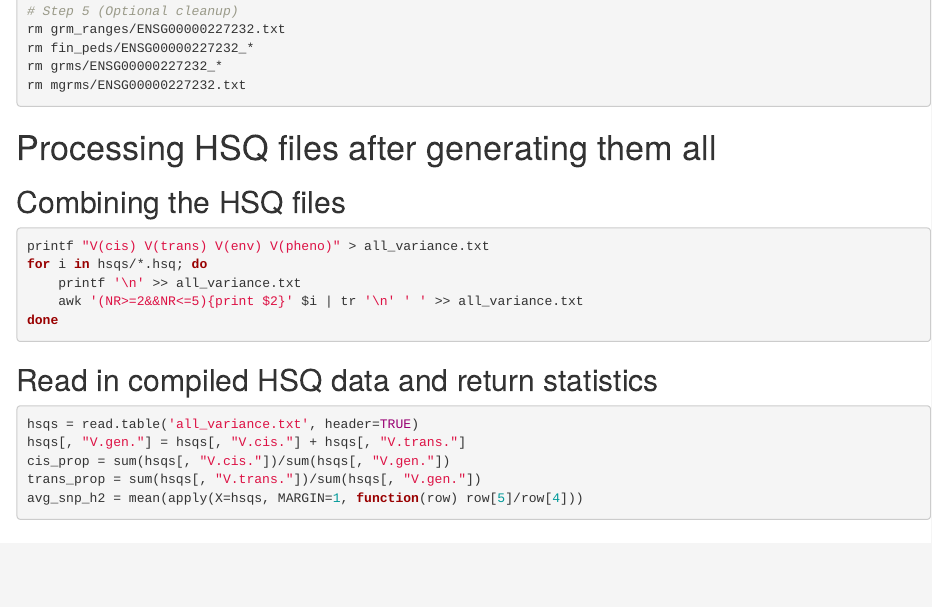
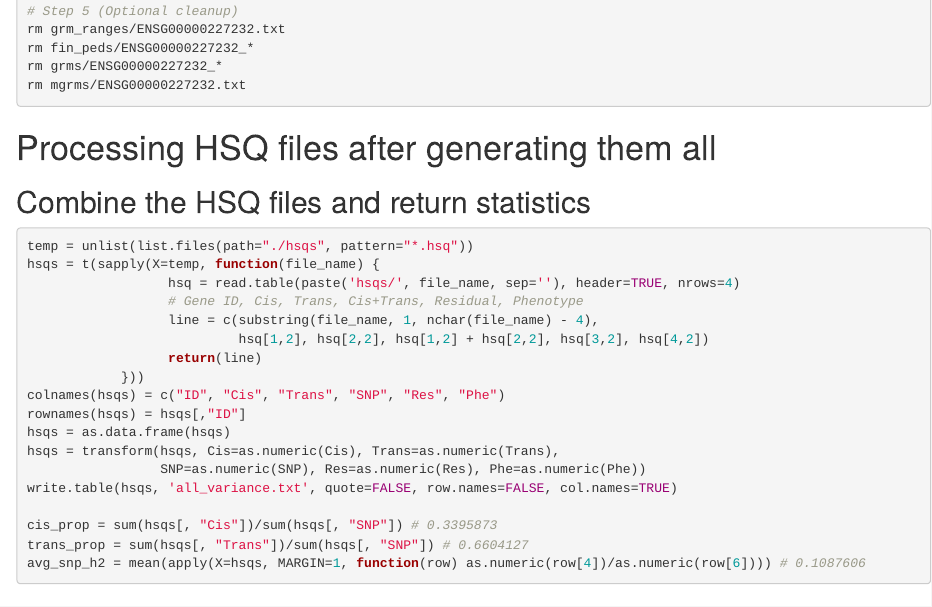
Before and after one commit to danielduyvo/PsychENCODE_GCTA, an R Markdown document (plan.Rmd): the page in a window 1100 px wide, from 3260 px down. Rendered offline with R 4.5, knitr and Pandoc, with nearby package versions.

Commit message:
Updated script for combining HSQ files

````diff
--- a/plan.Rmd
+++ b/plan.Rmd
@@ -162,22 +162,26 @@ rm mgrms/ENSG00000227232.txt
 ```
 # Processing HSQ files after generating them all
 
-## Combining the HSQ files
-```{bash, eval=FALSE}
-printf "V(cis) V(trans) V(env) V(pheno)" > all_variance.txt
-for i in hsqs/*.hsq; do
-    printf '\n' >> all_variance.txt
-    awk '(NR>=2&&NR<=5){print $2}' $i | tr '\n' ' ' >> all_variance.txt
-done
-```
+## Combine the HSQ files and return statistics
+```{r, eval=FALSE}
+temp = unlist(list.files(path="./hsqs", pattern="*.hsq"))
+hsqs = t(sapply(X=temp, function(file_name) {
+                  hsq = read.table(paste('hsqs/', file_name, sep=''), header=TRUE, nrows=4)
+                  # Gene ID, Cis, Trans, Cis+Trans, Residual, Phenotype
+                  line = c(substring(file_name, 1, nchar(file_name) - 4),
+                           hsq[1,2], hsq[2,2], hsq[1,2] + hsq[2,2], hsq[3,2], hsq[4,2])
+                  return(line)
+            }))
+colnames(hsqs) = c("ID", "Cis", "Trans", "SNP", "Res", "Phe")
+rownames(hsqs) = hsqs[,"ID"]
+hsqs = as.data.frame(hsqs)
+hsqs = transform(hsqs, Cis=as.numeric(Cis), Trans=as.numeric(Trans),
+                 SNP=as.numeric(SNP), Res=as.numeric(Res), Phe=as.numeric(Phe))
+write.table(hsqs, 'all_variance.txt', quote=FALSE, row.names=FALSE, col.names=TRUE)
 
-## Read in compiled HSQ data and return statistics
-```{r, eval=FALSE}
-hsqs = read.table('all_variance.txt', header=TRUE)
-hsqs[, "V.gen."] = hsqs[, "V.cis."] + hsqs[, "V.trans."]
-cis_prop = sum(hsqs[, "V.cis."])/sum(hsqs[, "V.gen."])
-trans_prop = sum(hsqs[, "V.trans."])/sum(hsqs[, "V.gen."])
-avg_snp_h2 = mean(apply(X=hsqs, MARGIN=1, function(row) row[5]/row[4]))
+cis_prop = sum(hsqs[, "Cis"])/sum(hsqs[, "SNP"]) # 0.3395873
+trans_prop = sum(hsqs[, "Trans"])/sum(hsqs[, "SNP"]) # 0.6604127
+avg_snp_h2 = mean(apply(X=hsqs, MARGIN=1, function(row) as.numeric(row[4])/as.numeric(row[6]))) # 0.1087606
 ```
 
 # Notes
````
